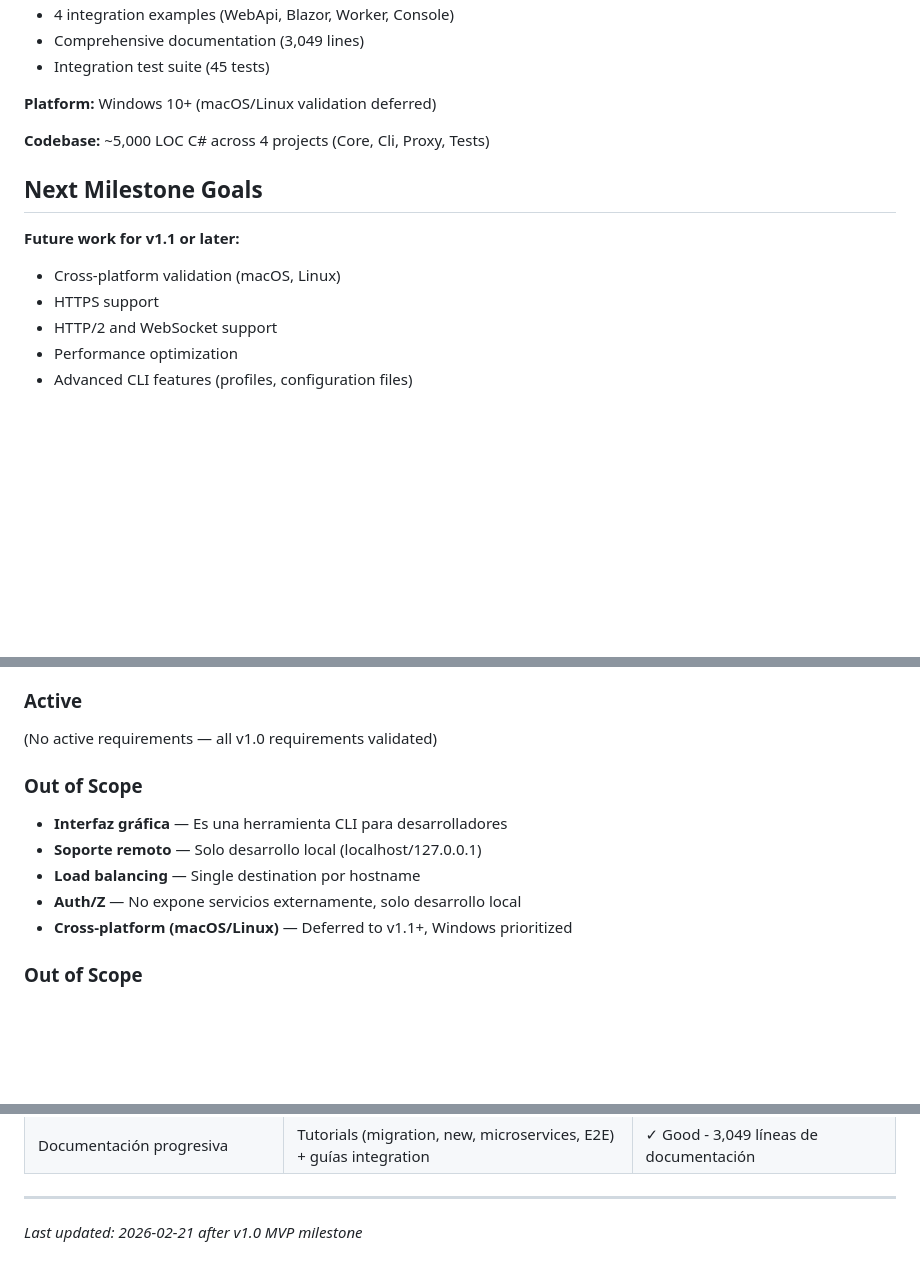
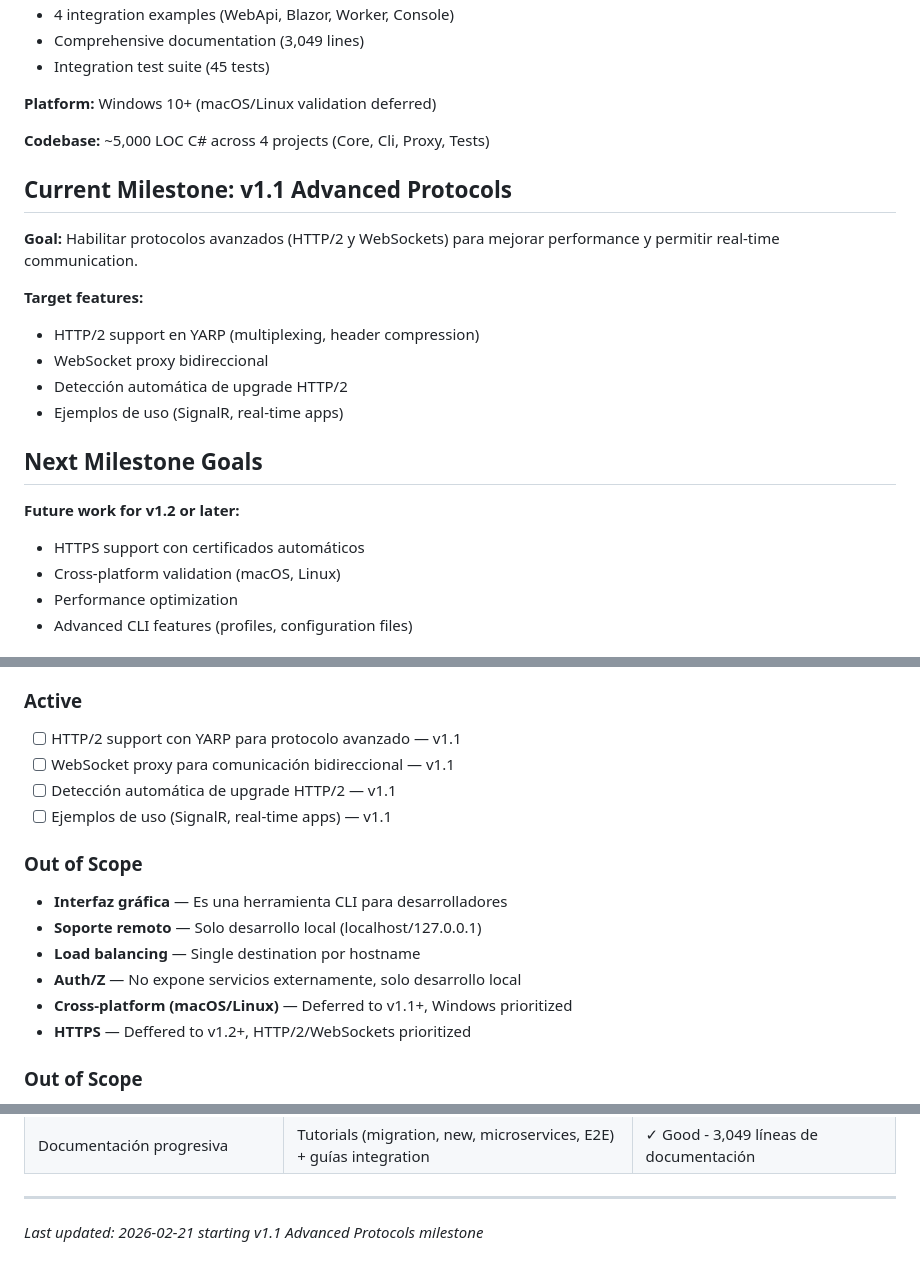
Before and after one commit to SergioTenza/portless-dotnet, a Markdown page: .planning/PROJECT.md, 3 parts joined by grey strips. Drawn GitHub-style; blank space fills up the shorter version.

Commit message:
docs: start milestone v1.1 Advanced Protocols
- Update PROJECT.md with current milestone goals
- Reset STATE.md for new milestone
- Focus: HTTP/2 and WebSockets support

Co-Authored-By: Claude Sonnet 4.6 <noreply@anthropic.com>

```diff
--- a/.planning/PROJECT.md
+++ b/.planning/PROJECT.md
@@ -30,12 +30,21 @@ Portless.NET v1.0 is a fully functional `dotnet tool` for Windows development th
 
 **Codebase:** ~5,000 LOC C# across 4 projects (Core, Cli, Proxy, Tests)
 
+## Current Milestone: v1.1 Advanced Protocols
+
+**Goal:** Habilitar protocolos avanzados (HTTP/2 y WebSockets) para mejorar performance y permitir real-time communication.
+
+**Target features:**
+- HTTP/2 support en YARP (multiplexing, header compression)
+- WebSocket proxy bidireccional
+- Detección automática de upgrade HTTP/2
+- Ejemplos de uso (SignalR, real-time apps)
+
 ## Next Milestone Goals
 
-**Future work for v1.1 or later:**
+**Future work for v1.2 or later:**
+- HTTPS support con certificados automáticos
 - Cross-platform validation (macOS, Linux)
-- HTTPS support
-- HTTP/2 and WebSocket support
 - Performance optimization
 - Advanced CLI features (profiles, configuration files)
 
@@ -53,7 +62,10 @@ Portless.NET v1.0 is a fully functional `dotnet tool` for Windows development th
 
 ### Active
 
-(No active requirements — all v1.0 requirements validated)
+- [ ] HTTP/2 support con YARP para protocolo avanzado — v1.1
+- [ ] WebSocket proxy para comunicación bidireccional — v1.1
+- [ ] Detección automática de upgrade HTTP/2 — v1.1
+- [ ] Ejemplos de uso (SignalR, real-time apps) — v1.1
 
 ### Out of Scope
 
@@ -62,6 +74,7 @@ Portless.NET v1.0 is a fully functional `dotnet tool` for Windows development th
 - **Load balancing** — Single destination por hostname
 - **Auth/Z** — No expone servicios externamente, solo desarrollo local
 - **Cross-platform (macOS/Linux)** — Deferred to v1.1+, Windows prioritized
+- **HTTPS** — Deffered to v1.2+, HTTP/2/WebSockets prioritized
 
 ### Out of Scope
 
@@ -109,4 +122,4 @@ Evolutivo - empezar con MVP HTTP básico, agregar HTTP/2, HTTPS y WebSockets en
 | Documentación progresiva | Tutorials (migration, new, microservices, E2E) + guías integration | ✓ Good - 3,049 líneas de documentación |
 
 ---
-*Last updated: 2026-02-21 after v1.0 MVP milestone*
+*Last updated: 2026-02-21 starting v1.1 Advanced Protocols milestone*
```
Also changed, not shown: .planning/STATE.md (+5 -6 lines).
